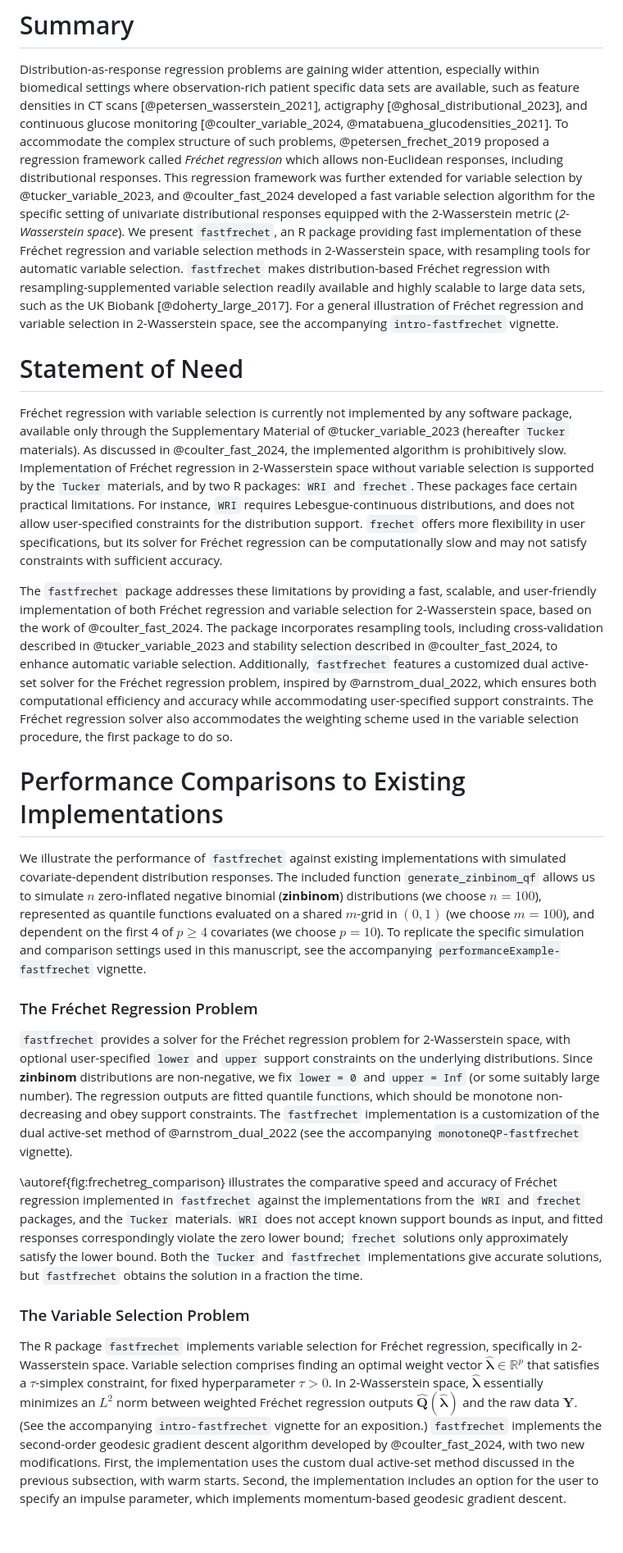
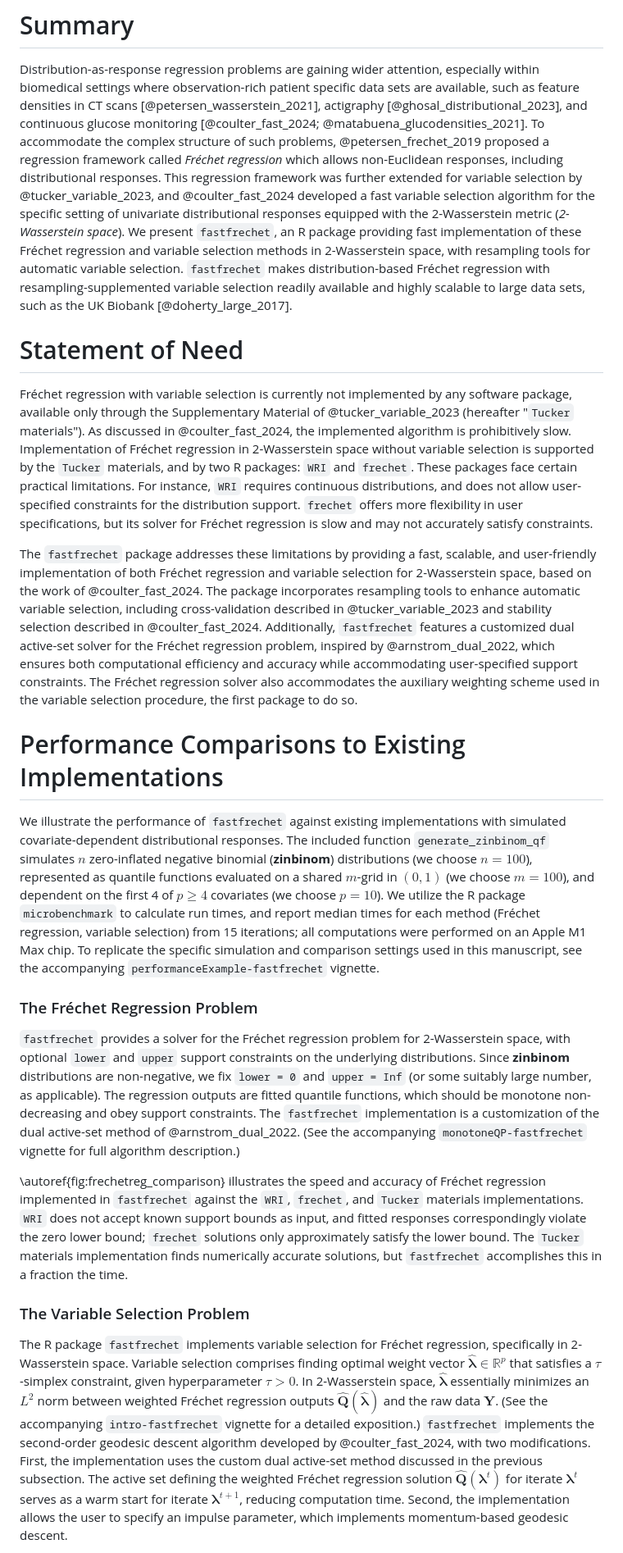
Before and after one commit to alexandercoulter/fastfrechet, a Markdown page: paper.md, the part around the change printed below. Shown: that part at 82% size. Drawn GitHub-style; blank space fills up the shorter version.

Commit message:
Update paper to reference new figures, and adjust text to be more in alignment with vignette.

```diff
--- a/paper.md
+++ b/paper.md
@@ -39,7 +39,7 @@ especially within biomedical settings where observation-rich patient specific
 data sets are available, such as feature densities in CT scans
 [@petersen_wasserstein_2021], actigraphy [@ghosal_distributional_2023], and
 continuous glucose monitoring
-[@coulter_variable_2024, @matabuena_glucodensities_2021]. To accommodate the
+[@coulter_fast_2024; @matabuena_glucodensities_2021]. To accommodate the
 complex structure of such problems, @petersen_frechet_2019 proposed a regression
 framework called *Fréchet regression* which allows non-Euclidean responses,
 including distributional responses. This regression framework was further
@@ -51,9 +51,7 @@ implementation of these Fréchet regression and variable selection methods in
 2-Wasserstein space, with resampling tools for automatic variable selection.
 `fastfrechet` makes distribution-based Fréchet regression with
 resampling-supplemented variable selection readily available and highly scalable
-to large data sets, such as the UK Biobank [@doherty_large_2017]. For a general
-illustration of Fréchet regression and variable selection in 2-Wasserstein
-space, see the accompanying `intro-fastfrechet` vignette.
+to large data sets, such as the UK Biobank [@doherty_large_2017].
 
 <!--Distribution-as-response regression problems are gaining wider attention,
 especially within biomedical settings where observation-rich patient specific
@@ -77,15 +75,15 @@ to large data sets, such as the UK Biobank [@doherty_large_2017].-->
 
 Fréchet regression with variable selection is currently not implemented by any
 software package, available only through the Supplementary Material of
-@tucker_variable_2023 (hereafter `Tucker` materials). As discussed in
+@tucker_variable_2023 (hereafter "`Tucker` materials"). As discussed in
 @coulter_fast_2024, the implemented algorithm is prohibitively slow.
 Implementation of Fréchet regression in 2-Wasserstein space without variable
 selection is supported by the `Tucker` materials, and by two R packages: `WRI`
 and `frechet`. These packages face certain practical limitations. For instance,
-`WRI` requires Lebesgue-continuous distributions, and does not allow
-user-specified constraints for the distribution support. `frechet` offers more
-flexibility in user specifications, but its solver for Fréchet regression can be
-computationally slow and may not satisfy constraints with sufficient accuracy.
+`WRI` requires continuous distributions, and does not allow user-specified
+constraints for the distribution support. `frechet` offers more flexibility in
+user specifications, but its solver for Fréchet regression is slow and may not
+accurately satisfy constraints.
 
 <!--No software package currently supports variable selection for 2-Wasserstein
 Fréchet regression. Implementation of Fréchet regression in 2-Wasserstein space without variable selection is supported by two R packages: `WRI` and `frechet`.  Aside from lack of variable selection functionality, these packages face certain practical limitations. For instance, `WRI` requires strictly increasing quantile function inputs and does not allow user-specified constraints for the distribution support. `frechet` offers more flexibility in user specifications but its solver for Fréchet regression can be computationally slow and may not satisfy constraints with sufficient accuracy.-->
@@ -93,14 +91,15 @@ Fréchet regression. Implementation of Fréchet regression in 2-Wasserstein spac
 The `fastfrechet` package addresses these limitations by providing a fast,
 scalable, and user-friendly implementation of both Fréchet regression and
 variable selection for 2-Wasserstein space, based on the work of
-@coulter_fast_2024. The package incorporates resampling tools, including
-cross-validation described in @tucker_variable_2023 and stability selection
-described in @coulter_fast_2024, to enhance automatic variable selection.
+@coulter_fast_2024. The package incorporates resampling tools to enhance
+automatic variable selection, including cross-validation described in
+@tucker_variable_2023 and stability selection described in @coulter_fast_2024.
 Additionally, `fastfrechet` features a customized dual active-set solver for the
 Fréchet regression problem, inspired by @arnstrom_dual_2022, which ensures both
 computational efficiency and accuracy while accommodating user-specified support
-constraints. The Fréchet regression solver also accommodates the weighting
-scheme used in the variable selection procedure, the first package to do so.
+constraints. The Fréchet regression solver also accommodates the auxiliary
+weighting scheme used in the variable selection procedure, the first package to
+do so.
 
 <!--The `fastfrechet` package addresses these limitations by providing a fast, scalable, and user-friendly implementation of variable selection for 2-Wasserstein Fréchet regression based on the work of @coulter_fast_2024, including the general setting without variable selection as a special case. The package incorporates resampling tools, including cross-validation as described in @tucker_variable_2023 and stability selection as discussed in @coulter_fast_2024, to enhance automatic variable selection. Additionally, `fastfrechet` features a customized dual active-set solver, inspired by @arnstrom_dual_2022, which ensures both computational efficiency and accuracy while accommodating user-specified constraints.-->
 
@@ -129,11 +128,14 @@ specification limitations in existing packages.-->
 # Performance Comparisons to Existing Implementations
 
 We illustrate the performance of `fastfrechet` against existing implementations
-with simulated covariate-dependent distribution responses. The included function
-`generate_zinbinom_qf` allows us to simulate $n$ zero-inflated negative binomial
+with simulated covariate-dependent distributional responses. The included
+function `generate_zinbinom_qf` simulates $n$ zero-inflated negative binomial
 (**zinbinom**) distributions (we choose $n = 100$), represented as quantile
 functions evaluated on a shared $m$-grid in $(0, 1)$ (we choose $m = 100$), and
-dependent on the first 4 of $p \geq 4$ covariates (we choose $p = 10$). To
+dependent on the first 4 of $p \geq 4$ covariates (we choose $p = 10$). We
+utilize the R package `microbenchmark` to calculate run times, and report median
+times for each method (Fréchet regression, variable selection) from 15
+iterations; all computations were performed on an Apple M1 Max chip. To
 replicate the specific simulation and comparison settings used in this
 manuscript, see the accompanying `performanceExample-fastfrechet` vignette.
 
@@ -148,37 +150,39 @@ illustration of what Fréchet regression and variable selection look like in
 ### The Fréchet Regression Problem
 
 `fastfrechet` provides a solver for the Fréchet regression problem for
-2-Wasserstein space, with optional user-specified  `lower` and `upper` support
-constraints on the underlying distributions. Since **zinbinom** distributions
-are non-negative, we fix `lower = 0` and `upper = Inf` (or some suitably large
-number). The regression outputs are fitted quantile functions, which should be
-monotone non-decreasing and obey support constraints. The `fastfrechet`
+2-Wasserstein space, with optional `lower` and `upper` support constraints on
+the underlying distributions. Since **zinbinom** distributions are non-negative,
+we fix `lower = 0` and `upper = Inf` (or some suitably large number, as
+applicable). The regression outputs are fitted quantile functions, which should
+be monotone non-decreasing and obey support constraints. The `fastfrechet`
 implementation is a customization of the dual active-set method of
-@arnstrom_dual_2022 (see the accompanying `monotoneQP-fastfrechet` vignette).
+@arnstrom_dual_2022. (See the accompanying `monotoneQP-fastfrechet` vignette for
+full algorithm description.)
 
-\autoref{fig:frechetreg_comparison} illustrates the comparative speed and
-accuracy of Fréchet regression implemented in `fastfrechet` against the
-implementations from the `WRI` and `frechet` packages, and the `Tucker`
-materials. `WRI` does not accept known support bounds as input, and fitted
-responses correspondingly violate the zero lower bound; `frechet` solutions only
-approximately satisfy the lower bound. Both the `Tucker` and `fastfrechet`
-implementations give accurate solutions, but `fastfrechet` obtains the solution
-in a fraction the time.
+\autoref{fig:frechetreg_comparison} illustrates the speed and accuracy of
+Fréchet regression implemented in `fastfrechet` against the `WRI`, `frechet`,
+and `Tucker` materials implementations. `WRI` does not accept known support
+bounds as input, and fitted responses correspondingly violate the zero lower
+bound; `frechet` solutions only approximately satisfy the lower bound. The
+`Tucker` materials implementation finds numerically accurate solutions, but
+`fastfrechet` accomplishes this in a fraction the time.
 
 ### The Variable Selection Problem
 
 The R package `fastfrechet` implements variable selection for Fréchet
 regression, specifically in 2-Wasserstein space. Variable selection comprises
-finding an optimal weight vector $\widehat{\pmb{\lambda}} \in \mathbb{R}^p$ that
-satisfies a $\tau$-simplex constraint, for fixed hyperparameter $\tau > 0$. In
+finding optimal weight vector $\widehat{\pmb{\lambda}} \in \mathbb{R}^p$ that
+satisfies a $\tau$-simplex constraint, given hyperparameter $\tau > 0$. In
 2-Wasserstein space, $\widehat{\pmb{\lambda}}$ essentially minimizes an $L^2$
 norm between weighted Fréchet regression outputs
 $\widehat{\pmb{Q}}(\widehat{\pmb{\lambda}})$ and the raw data $\pmb{Y}$. (See
-the accompanying `intro-fastfrechet` vignette for an exposition.) `fastfrechet`
-implements the second-order geodesic gradient descent algorithm developed by
-@coulter_fast_2024, with two new modifications. First, the implementation uses
-the custom dual active-set method discussed in the previous subsection, with
-warm starts. Second, the implementation includes an option for the user to
-specify an impulse parameter, which implements momentum-based geodesic gradient
-descent.
+the accompanying `intro-fastfrechet` vignette for a detailed exposition.)
+`fastfrechet` implements the second-order geodesic descent algorithm developed
+by @coulter_fast_2024, with two modifications. First, the implementation uses
+the custom dual active-set method discussed in the previous subsection. The
+active set defining the weighted Fréchet regression solution
+$\widehat{\pmb{Q}}(\pmb{\lambda}^t)$ for iterate $\pmb{\lambda}^t$ serves as a
+warm start for iterate $\pmb{\lambda}^{t + 1}$, reducing computation time.
+Second, the implementation allows the user to specify an impulse parameter,
+which implements momentum-based geodesic descent.
 
```
Also changed, not shown: other parts of paper.md (+21 -15 lines).
